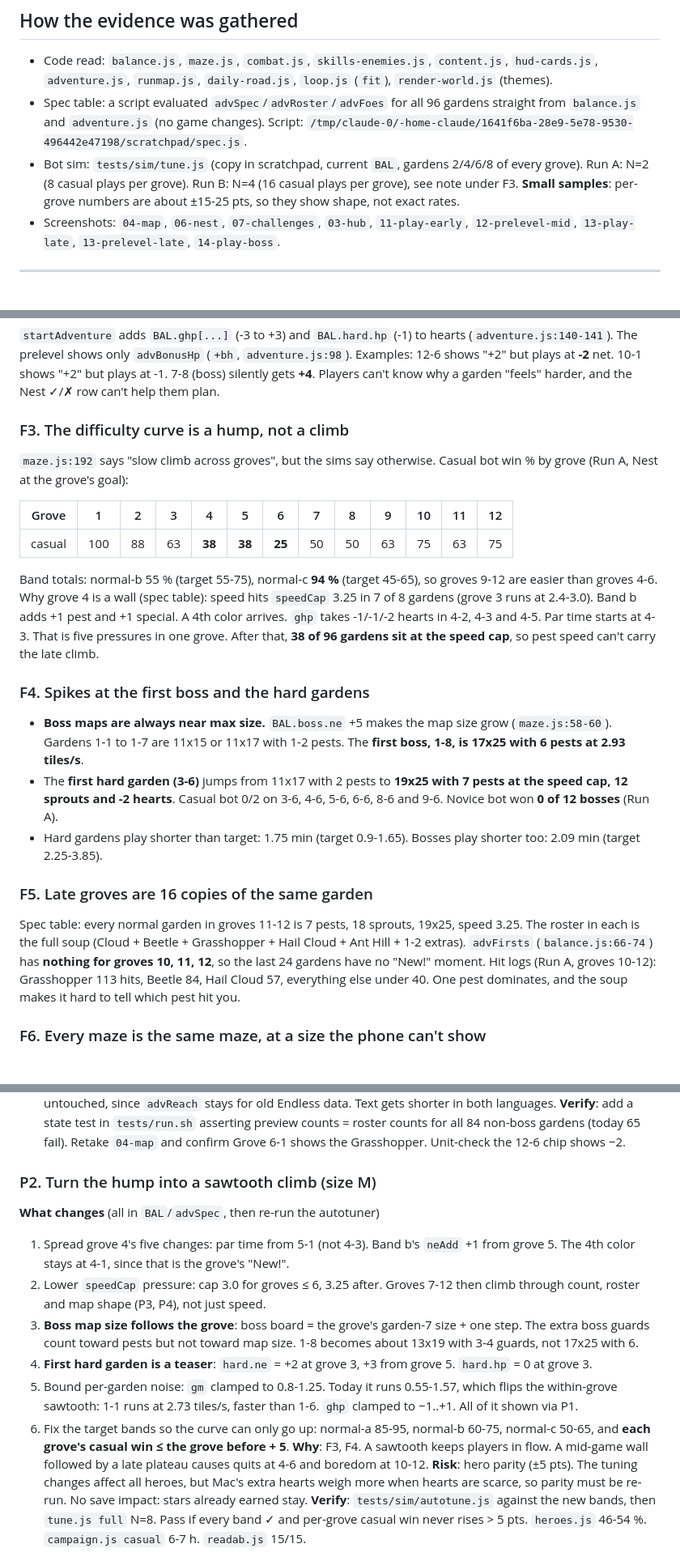
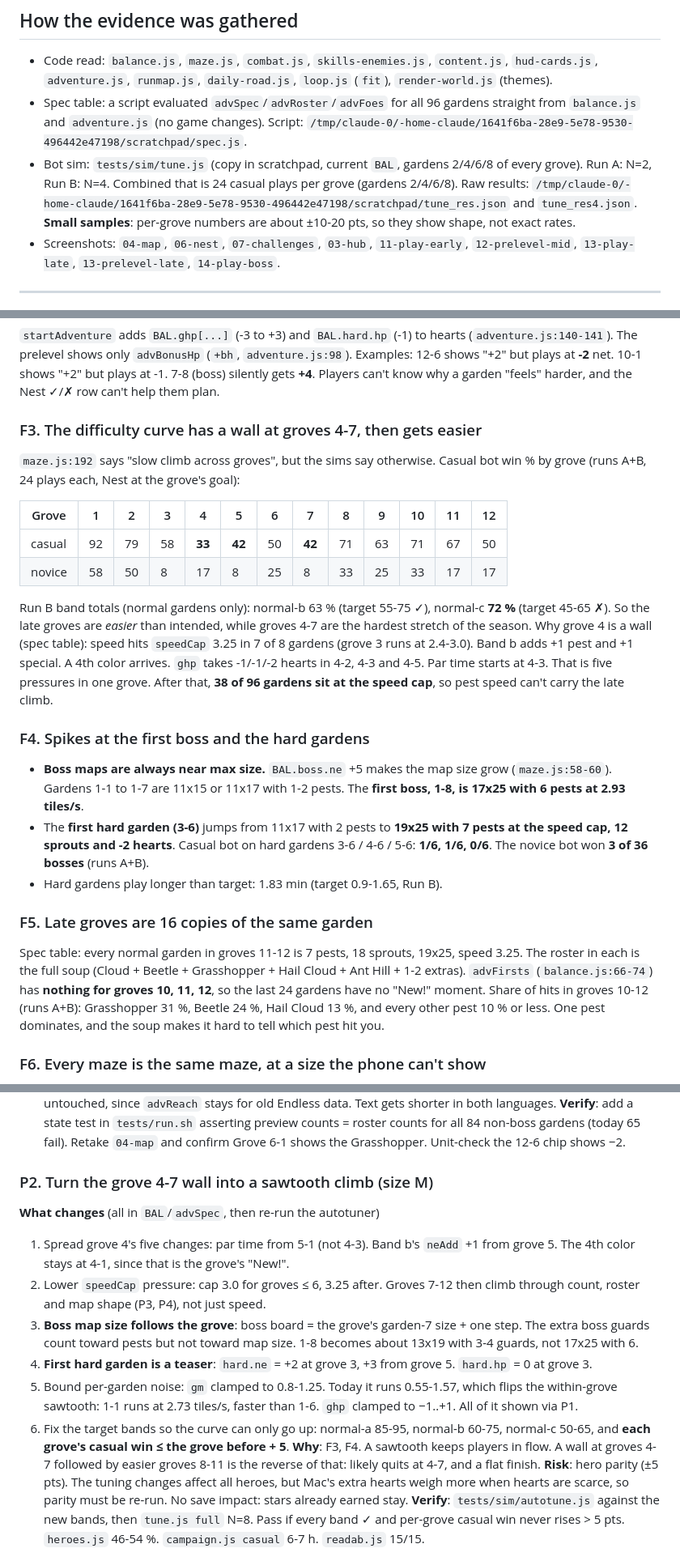
Before and after one commit to mikaelopes/sprout-patrol, a Markdown page: design/revamp/gameplay-levels.md, 3 parts joined by grey strips. Shown at 81% size. GitHub-like rendering.

Commit message:
docs: gameplay & levels revamp proposal (game-designer review)
Co-Authored-By: Claude Opus 5.5 <noreply@anthropic.com>
Claude-Session: https://claude.ai/code/session_012EYdp2dRTvxLN65S6VGGTd

```diff
--- a/design/revamp/gameplay-levels.md
+++ b/design/revamp/gameplay-levels.md
@@ -13,8 +13,10 @@ Status: proposal only. Nothing under `src/` changed.
   `balance.js` and `adventure.js` (no game changes). Script:
   `/tmp/claude-0/-home-claude/1641f6ba-28e9-5e78-9530-496442e47198/scratchpad/spec.js`.
 - Bot sim: `tests/sim/tune.js` (copy in scratchpad, current `BAL`, gardens 2/4/6/8 of every grove).
-  Run A: N=2 (8 casual plays per grove). Run B: N=4 (16 casual plays per grove), see note under F3.
-  **Small samples**: per-grove numbers are about ±15-25 pts, so they show shape, not exact rates.
+  Run A: N=2, Run B: N=4. Combined that is 24 casual plays per grove (gardens 2/4/6/8).
+  Raw results: `/tmp/claude-0/-home-claude/1641f6ba-28e9-5e78-9530-496442e47198/scratchpad/tune_res.json`
+  and `tune_res4.json`.
+  **Small samples**: per-grove numbers are about ±10-20 pts, so they show shape, not exact rates.
 - Screenshots: `04-map`, `06-nest`, `07-challenges`, `03-hub`, `11-play-early`, `12-prelevel-mid`,
   `13-play-late`, `13-prelevel-late`, `14-play-boss`.
 
@@ -36,16 +38,18 @@ The prelevel shows only `advBonusHp` (`+bh`, `adventure.js:98`). Examples: 12-6
 **-2** net. 10-1 shows "+2" but plays at -1. 7-8 (boss) silently gets **+4**. Players can't know why a
 garden "feels" harder, and the Nest ✓/✗ row can't help them plan.
 
-### F3. The difficulty curve is a hump, not a climb
+### F3. The difficulty curve has a wall at groves 4-7, then gets easier
 `maze.js:192` says "slow climb across groves", but the sims say otherwise. Casual bot win % by grove
-(Run A, Nest at the grove's goal):
+(runs A+B, 24 plays each, Nest at the grove's goal):
 
 | Grove | 1 | 2 | 3 | 4 | 5 | 6 | 7 | 8 | 9 | 10 | 11 | 12 |
 |---|---|---|---|---|---|---|---|---|---|---|---|---|
-| casual | 100 | 88 | 63 | **38** | **38** | **25** | 50 | 50 | 63 | 75 | 63 | 75 |
+| casual | 92 | 79 | 58 | **33** | **42** | 50 | **42** | 71 | 63 | 71 | 67 | 50 |
+| novice | 58 | 50 | 8 | 17 | 8 | 25 | 8 | 33 | 25 | 33 | 17 | 17 |
 
-Band totals: normal-b 55 % (target 55-75), normal-c **94 %** (target 45-65), so groves 9-12 are easier
-than groves 4-6. Why grove 4 is a wall (spec table): speed hits `speedCap` 3.25 in 7 of 8 gardens
+Run B band totals (normal gardens only): normal-b 63 % (target 55-75 ✓), normal-c **72 %**
+(target 45-65 ✗). So the late groves are *easier* than intended, while groves 4-7 are the hardest stretch
+of the season. Why grove 4 is a wall (spec table): speed hits `speedCap` 3.25 in 7 of 8 gardens
 (grove 3 runs at 2.4-3.0). Band b adds +1 pest and +1 special. A 4th color arrives. `ghp` takes
 -1/-1/-2 hearts in 4-2, 4-3 and 4-5. Par time starts at 4-3. That is five pressures in one grove.
 After that, **38 of 96 gardens sit at the speed cap**, so pest speed can't carry the late climb.
@@ -55,16 +59,16 @@ After that, **38 of 96 gardens sit at the speed cap**, so pest speed can't carry
   (`maze.js:58-60`). Gardens 1-1 to 1-7 are 11x15 or 11x17 with 1-2 pests. The **first boss, 1-8, is 17x25
   with 6 pests at 2.93 tiles/s**.
 - The **first hard garden (3-6)** jumps from 11x17 with 2 pests to **19x25 with 7 pests at the speed cap,
-  12 sprouts and -2 hearts**. Casual bot 0/2 on 3-6, 4-6, 5-6, 6-6, 8-6 and 9-6. Novice bot won
-  **0 of 12 bosses** (Run A).
-- Hard gardens play shorter than target: 1.75 min (target 0.9-1.65). Bosses play shorter too: 2.09 min (target 2.25-3.85).
+  12 sprouts and -2 hearts**. Casual bot on hard gardens 3-6 / 4-6 / 5-6: **1/6, 1/6, 0/6**. The novice bot won
+  **3 of 36 bosses** (runs A+B).
+- Hard gardens play longer than target: 1.83 min (target 0.9-1.65, Run B).
 
 ### F5. Late groves are 16 copies of the same garden
 Spec table: every normal garden in groves 11-12 is 7 pests, 18 sprouts, 19x25, speed 3.25. The roster in
 each is the full soup (Cloud + Beetle + Grasshopper + Hail Cloud + Ant Hill + 1-2 extras). `advFirsts`
 (`balance.js:66-74`) has **nothing for groves 10, 11, 12**, so the last 24 gardens have no "New!"
-moment. Hit logs (Run A, groves 10-12): Grasshopper 113 hits, Beetle 84, Hail Cloud 57, everything else
-under 40. One pest dominates, and the soup makes it hard to tell which pest hit you.
+moment. Share of hits in groves 10-12 (runs A+B): Grasshopper 31 %, Beetle 24 %, Hail Cloud 13 %, and every
+other pest 10 % or less. One pest dominates, and the soup makes it hard to tell which pest hit you.
 
 ### F6. Every maze is the same maze, at a size the phone can't show
 - One generator for all 96 gardens. It's a recursive backtracker with dead-end removal and random loops
@@ -120,7 +124,7 @@ shorter in both languages.
 non-boss gardens (today 65 fail). Retake `04-map` and confirm Grove 6-1 shows the Grasshopper. Unit-check
 the 12-6 chip shows −2.
 
-### P2. Turn the hump into a sawtooth climb (size M)
+### P2. Turn the grove 4-7 wall into a sawtooth climb (size M)
 **What changes** (all in `BAL`/`advSpec`, then re-run the autotuner)
 1. Spread grove 4's five changes: par time from 5-1 (not 4-3). Band b's `neAdd` +1 from grove 5. The 4th
    color stays at 4-1, since that is the grove's "New!".
@@ -134,8 +138,8 @@ the 12-6 chip shows −2.
    shown via P1.
 6. Fix the target bands so the curve can only go up: normal-a 85-95, normal-b 60-75, normal-c 50-65,
    and **each grove's casual win ≤ the grove before + 5**.
-**Why**: F3, F4. A sawtooth keeps players in flow. A mid-game wall followed by a late plateau causes
-quits at 4-6 and boredom at 10-12.
+**Why**: F3, F4. A sawtooth keeps players in flow. A wall at groves 4-7 followed by easier groves 8-11 is the
+reverse of that: likely quits at 4-7, and a flat finish.
 **Risk**: hero parity (±5 pts). The tuning changes affect all heroes, but Mac's extra hearts weigh
 more when hearts are scarce, so parity must be re-run. No save impact: stars already earned stay.
 **Verify**: `tests/sim/autotune.js` against the new bands, then `tune.js full` N=8. Pass if every band ✓
```
Also changed, not shown: other parts of design/revamp/gameplay-levels.md (+3 -3 lines).
